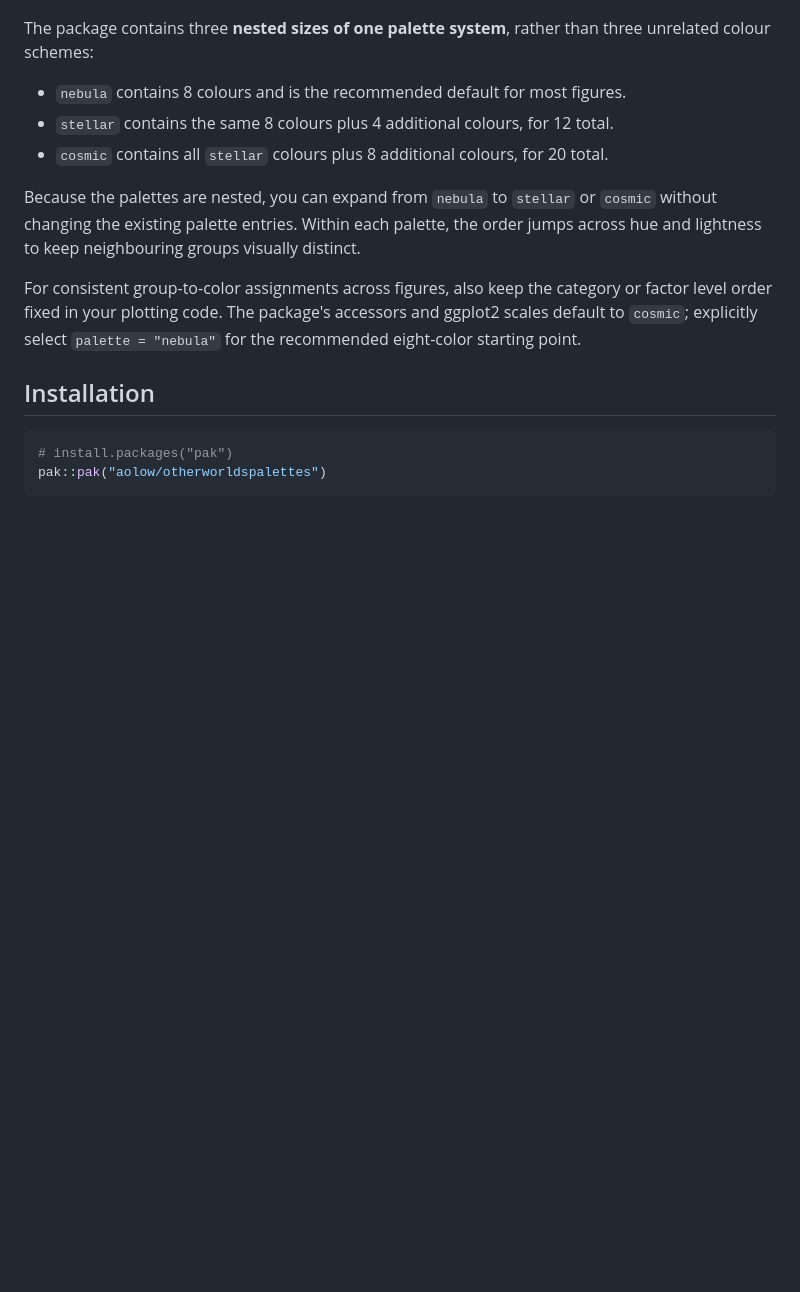
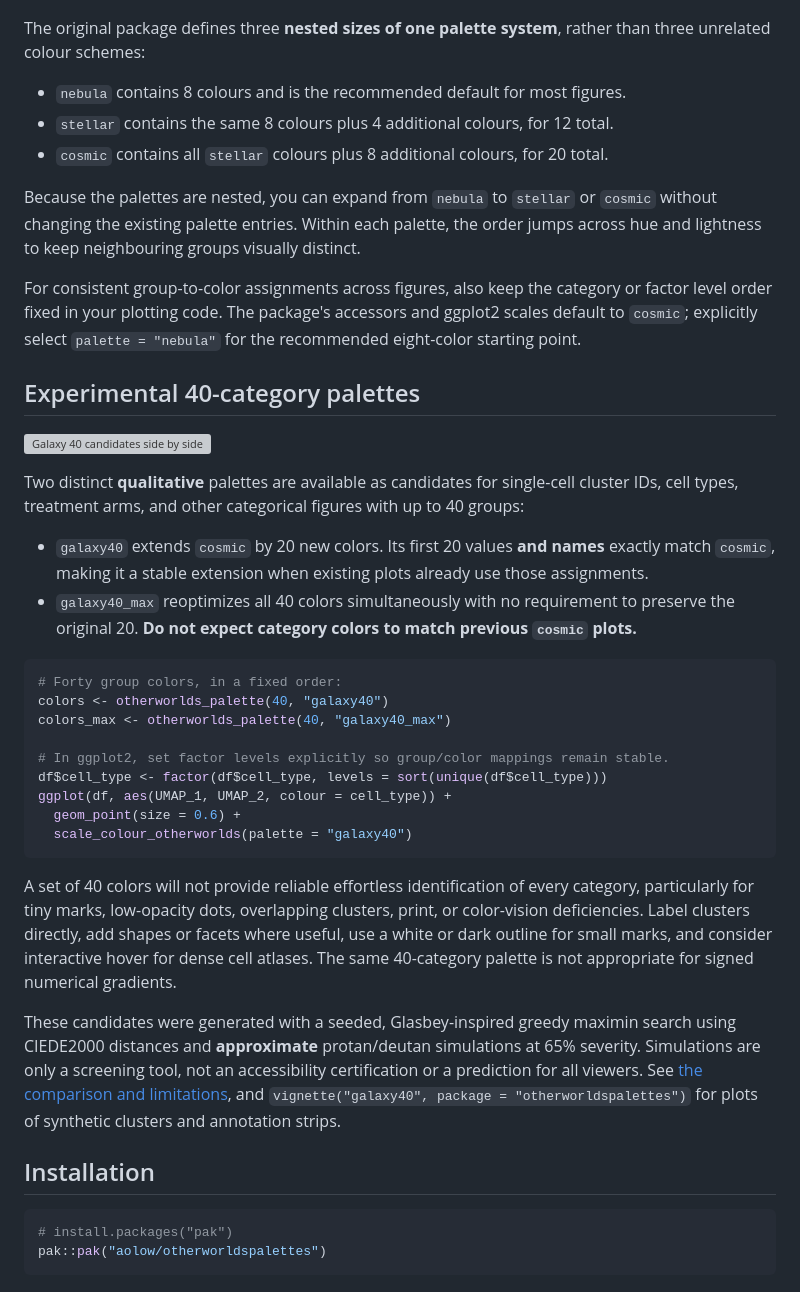
Before and after one commit to aolow/otherworldspalettes, a Markdown page: README.md, the part around the change. Rendered like a GitHub page; blank space fills up the shorter version; grey boxes are pictures that could not be loaded.

Commit message:
docs: explain Galaxy 40 categorical choices and limitations

````diff
--- a/README.md
+++ b/README.md
@@ -23,7 +23,7 @@ individual book pages or a claim of universal perceptual uniformity.
 
 ![All three Other Worlds palettes](man/figures/all-palettes.png)
 
-The package contains three **nested sizes of one palette system**, rather than
+The original package defines three **nested sizes of one palette system**, rather than
 three unrelated colour schemes:
 
 - `nebula` contains 8 colours and is the recommended default for most figures.
@@ -39,6 +39,48 @@ For consistent group-to-color assignments across figures, also keep the
 category or factor level order fixed in your plotting code. The package's
 accessors and ggplot2 scales default to `cosmic`; explicitly select
 `palette = "nebula"` for the recommended eight-color starting point.
+
+## Experimental 40-category palettes
+
+![Galaxy 40 candidates side by side](man/figures/galaxy40-comparison.svg)
+
+Two distinct **qualitative** palettes are available as candidates for
+single-cell cluster IDs, cell types, treatment arms, and other categorical
+figures with up to 40 groups:
+
+- `galaxy40` extends `cosmic` by 20 new colors. Its first 20 values
+  **and names** exactly match `cosmic`, making it a stable extension when
+  existing plots already use those assignments.
+- `galaxy40_max` reoptimizes all 40 colors simultaneously with no
+  requirement to preserve the original 20. **Do not expect category colors
+  to match previous `cosmic` plots.**
+
+```r
+# Forty group colors, in a fixed order:
+colors <- otherworlds_palette(40, "galaxy40")
+colors_max <- otherworlds_palette(40, "galaxy40_max")
+
+# In ggplot2, set factor levels explicitly so group/color mappings remain stable.
+df$cell_type <- factor(df$cell_type, levels = sort(unique(df$cell_type)))
+ggplot(df, aes(UMAP_1, UMAP_2, colour = cell_type)) +
+  geom_point(size = 0.6) +
+  scale_colour_otherworlds(palette = "galaxy40")
+```
+
+A set of 40 colors will not provide reliable effortless identification of
+every category, particularly for tiny marks, low-opacity dots, overlapping
+clusters, print, or color-vision deficiencies. Label clusters directly,
+add shapes or facets where useful, use a white or dark outline for small
+marks, and consider interactive hover for dense cell atlases. The same
+40-category palette is not appropriate for signed numerical gradients.
+
+These candidates were generated with a seeded, Glasbey-inspired greedy
+maximin search using CIEDE2000 distances and **approximate** protan/deutan
+simulations at 65% severity. Simulations are only a screening tool,
+not an accessibility certification or a prediction for all viewers.
+See [the comparison and limitations](design/galaxy40/README.md), and
+`vignette("galaxy40", package = "otherworldspalettes")` for plots of
+synthetic clusters and annotation strips.
 
 ## Installation
 
````
